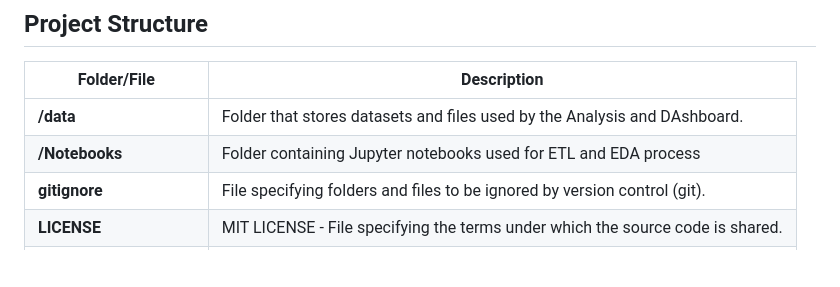
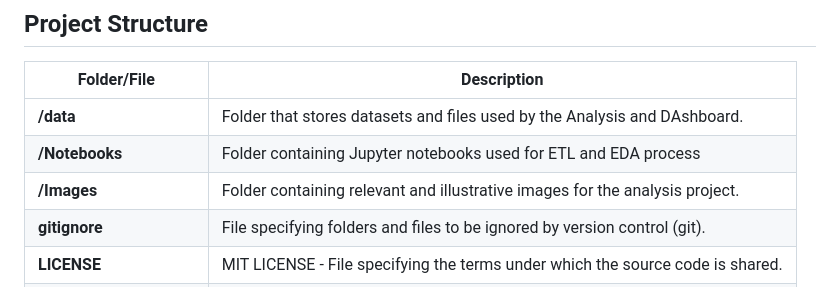
Before and after one commit to leocortes85/Road-accidents-in-the-City-of-Buenos-Aires--CABA, a Markdown page: README.md, the part around the change. Rendered like a GitHub page; blank space fills up the shorter version.

```diff
--- a/README.md
+++ b/README.md
@@ -24,6 +24,7 @@ Steam is a digital distribution platform for video games, it has over 325 millio
 | ------------------------ | -------------------------------------------------------------------------------------------- |
 | **/data**                | Folder that stores datasets and files used by the Analysis and DAshboard.                              |
 | **/Notebooks**           | Folder containing Jupyter notebooks used for ETL and EDA process |
+| **/Images**              | Folder containing relevant and illustrative images for the analysis project. |
 | **gitignore**            | File specifying folders and files to be ignored by version control (git).                      |
 | **LICENSE**              | MIT LICENSE - File specifying the terms under which the source code is shared.                 |
 | **Siniestros_viales.sql**| Dimensional tables to get a Database relational model in a SQL system.                            |
```
Also changed, not shown: README_ESP.md (+1 -0 lines).
